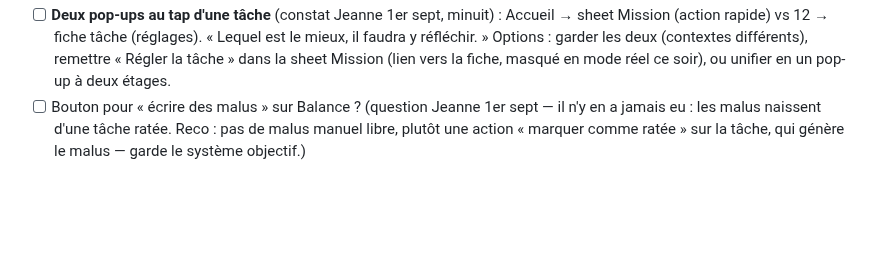
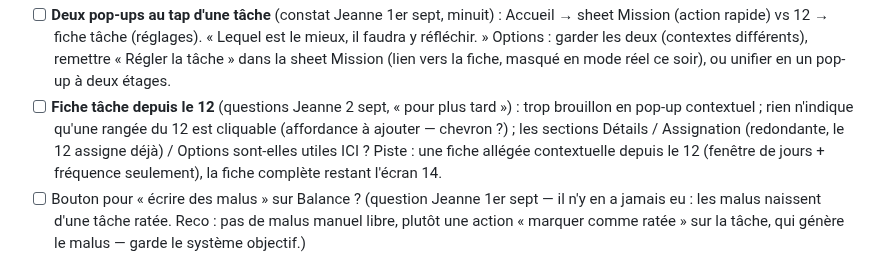
Before and after one commit to jeannecazalot-lgtm/mochi, a Markdown page: TODO.md, the part around the change. Drawn GitHub-style; blank space fills up the shorter version.

Commit message:
TODO : questions Jeanne sur la fiche depuis le 12 (affordance, sections utiles, fiche allégée contextuelle) — à trancher plus tard

```diff
--- a/TODO.md
+++ b/TODO.md
@@ -68,6 +68,7 @@ Questions ouvertes (à trancher par Jeanne) :
 - [ ] Sheet Mission : contenu suffisant ? (aujourd'hui : temps passé + fait / pas le temps / modifier / voir. Reco : rester minimal, le reste vit dans la fiche tâche)
 - [ ] Émojis maison (icônes custom) à la place des émojis système ? (question Jeanne 1er sept, « pas sûre que ce soit nécessaire ». Reco : garder les émojis pour la v1 — le champ `emoji` par tâche rend le remplacement par un set SVG facile plus tard ; un set custom ≈ 50 icônes à dessiner, à décider après le premier retour utilisateurs.)
 - [ ] **Deux pop-ups au tap d'une tâche** (constat Jeanne 1er sept, minuit) : Accueil → sheet Mission (action rapide) vs 12 → fiche tâche (réglages). « Lequel est le mieux, il faudra y réfléchir. » Options : garder les deux (contextes différents), remettre « Régler la tâche » dans la sheet Mission (lien vers la fiche, masqué en mode réel ce soir), ou unifier en un pop-up à deux étages.
+- [ ] **Fiche tâche depuis le 12** (questions Jeanne 2 sept, « pour plus tard ») : trop brouillon en pop-up contextuel ; rien n'indique qu'une rangée du 12 est cliquable (affordance à ajouter — chevron ?) ; les sections Détails / Assignation (redondante, le 12 assigne déjà) / Options sont-elles utiles ICI ? Piste : une fiche allégée contextuelle depuis le 12 (fenêtre de jours + fréquence seulement), la fiche complète restant l'écran 14.
 - [ ] Bouton pour « écrire des malus » sur Balance ? (question Jeanne 1er sept — il n'y en a jamais eu : les malus naissent d'une tâche ratée. Reco : pas de malus manuel libre, plutôt une action « marquer comme ratée » sur la tâche, qui génère le malus — garde le système objectif.)
 
 ## Décisions prises
```
